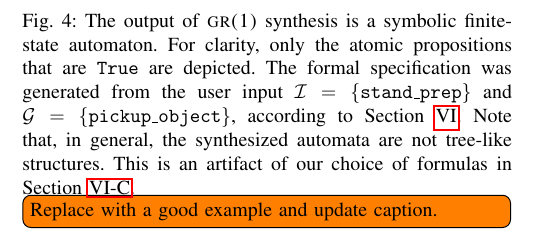
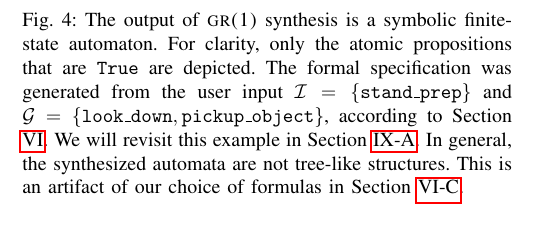
Before and after one commit to spmaniato/Behavior-Synthesis-ICRA-2016, a LaTeX thesis (main.tex, which reads tex/synthesis.tex): part of one column of page 7 of 10, cut so that both start at the same text. Compiled offline with pdfLaTeX.

Commit message:
[synthesis, img] Add correct automaton img and update figure caption

```diff
--- a/tex/synthesis.tex
+++ b/tex/synthesis.tex
@@ -18,6 +18,20 @@ In addition, the activation of actions is also constrained by formula \eqref{Pre
 Likewise, memory propositions are also highly constrained by formulas \eqref{MemoryFormula} or \eqref{GoalOrderFormula}.
 For these reasons, an exponential blow-up is mitigated in practice.
 
+\begin{figure}[t]
+\centering
+\includegraphics[width=0.95\columnwidth,clip]{./img/synthesized_automaton.png}
+\caption{
+	The output of \textsc{gr(1)} synthesis is a symbolic finite-state automaton.
+	For clarity, only the atomic propositions that are $\True$ are depicted.
+	The formal specification was generated from the user input $\mathcal{I} = \{ \mathtt{stand\_prep} \}$ and $\mathcal{G} = \{ \mathtt{look\_down, pickup\_object} \}$, according to Section \ref{S:ltl}.
+	We will revisit this example in Section \ref{S:SynthesisFromScratch}.
+	In general, the synthesized automata are not tree-like structures.
+	This is an artifact of our choice of formulas in Section \ref{S:ltl-goals}.
+}
+\label{Fig:SynthesizedAutomaton}
+\end{figure}
+
 \subsection{Proposition Grounding \& State Machine Instantiation}
 
 Second, we use the mapping $\gamma: \mathcal{D} \rightarrow \mathcal{C}$ to automatically generate code that instantiates the symbolic automaton.
@@ -34,18 +48,4 @@ The transitions of the synthesized automaton are mapped to those of the state ma
 %(after some extra processing where, e.g., we group all of the $\mathtt{failed}$ states in Fig. \ref{Fig:SynthesizedAutomaton} together).
 Examples of FlexBE state machines generated using our behavior synthesis approach are provided in Section \ref{S:experiments}.
 
-\begin{figure}[t]
-\centering
-\includegraphics[width=0.95\columnwidth,clip]{./img/synthesized_automaton.png}
-\caption{
-	The output of \textsc{gr(1)} synthesis is a symbolic finite-state automaton.
-	For clarity, only the atomic propositions that are $\True$ are depicted.
-	The formal specification was generated from the user input $\mathcal{I} = \{ \mathtt{stand\_prep} \}$ and $\mathcal{G} = \{ \mathtt{pickup\_object} \}$, according to Section \ref{S:ltl}.
-	Note that, in general, the synthesized automata are not tree-like structures.
-	This is an artifact of our choice of formulas in Section \ref{S:ltl-goals}.
-	\todo[inline, caption = {Finalize synthesized automaton figure}]{Replace with a good example and update caption.}
-}
-\label{Fig:SynthesizedAutomaton}
-\end{figure}
-
 % END
```
Also changed, not shown: img/synthesized_automaton.png.
